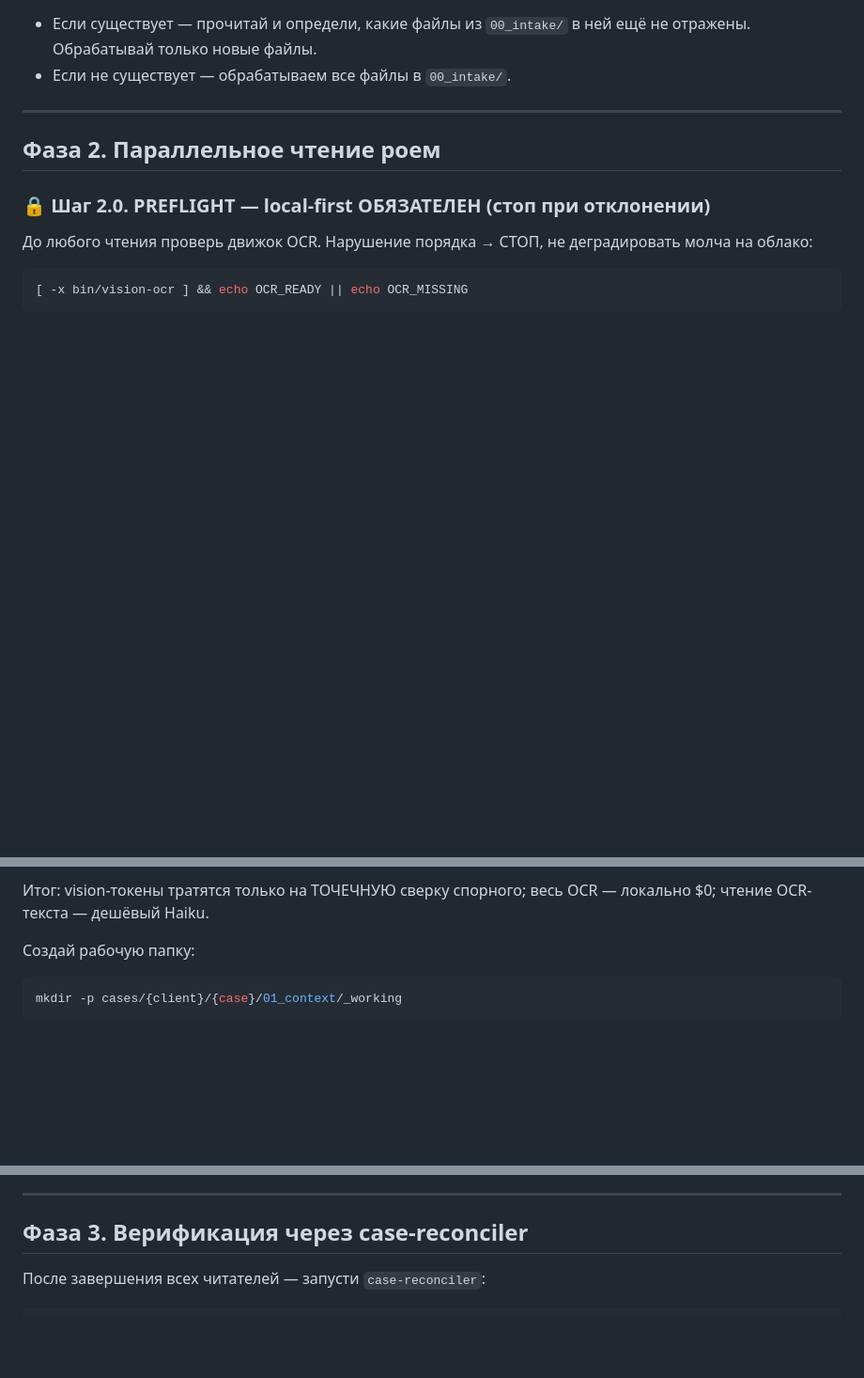
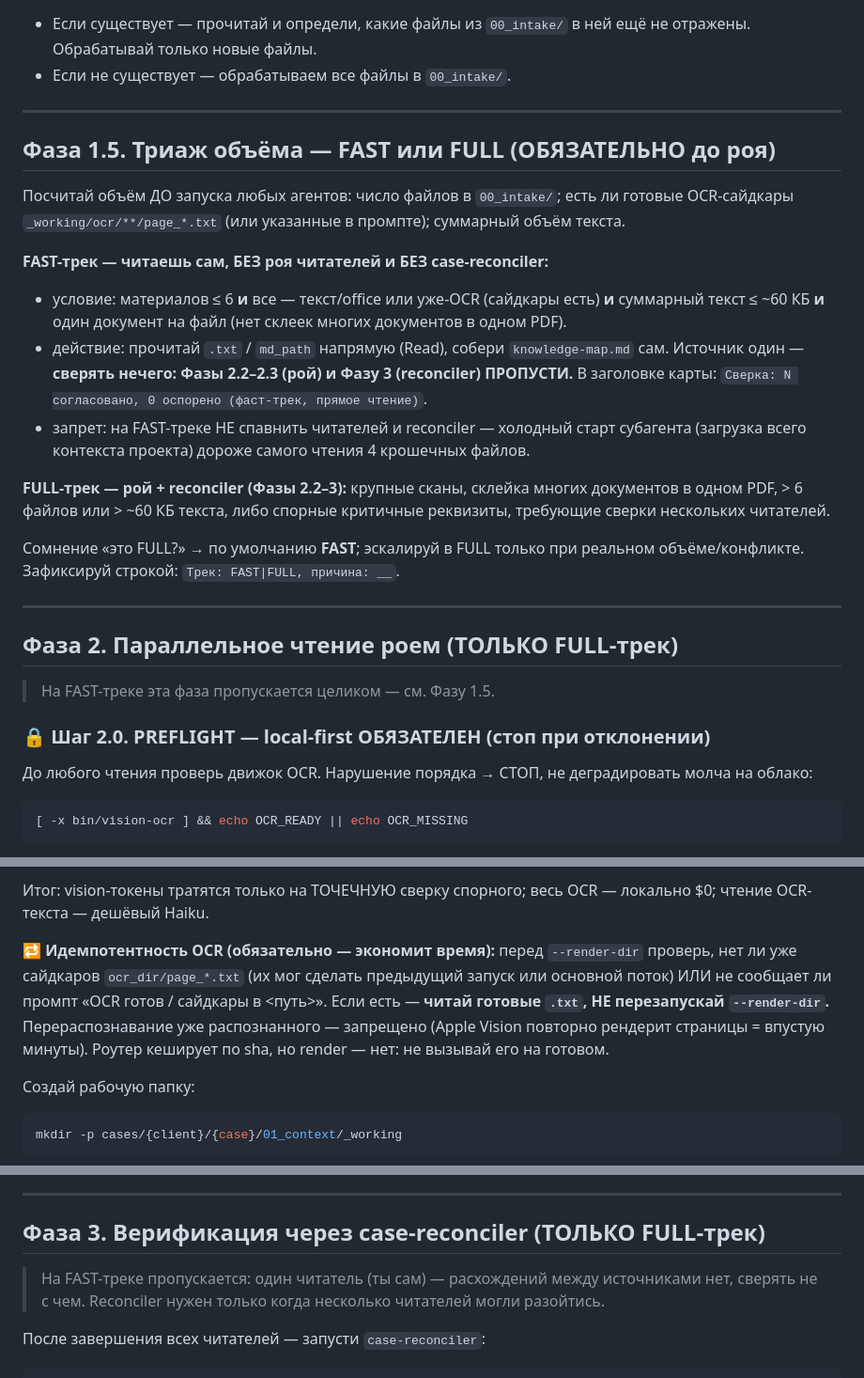
Before and after one commit to zarubinphil/themis, a Markdown page: .claude/agents/case-mapper.md, 3 parts joined by grey strips. Shown at 94% size. Drawn GitHub-style; blank space fills up the shorter version.

````diff
--- a/.claude/agents/case-mapper.md
+++ b/.claude/agents/case-mapper.md
@@ -58,7 +58,24 @@ cases/_relationships.md           ← связи между клиентами
 
 ---
 
-## Фаза 2. Параллельное чтение роем
+## Фаза 1.5. Триаж объёма — FAST или FULL (ОБЯЗАТЕЛЬНО до роя)
+
+Посчитай объём ДО запуска любых агентов: число файлов в `00_intake/`; есть ли готовые OCR-сайдкары `_working/ocr/**/page_*.txt` (или указанные в промпте); суммарный объём текста.
+
+**FAST-трек — читаешь сам, БЕЗ роя читателей и БЕЗ case-reconciler:**
+- условие: материалов ≤ 6 **и** все — текст/office или уже-OCR (сайдкары есть) **и** суммарный текст ≤ ~60 КБ **и** один документ на файл (нет склеек многих документов в одном PDF).
+- действие: прочитай `.txt` / `md_path` напрямую (Read), собери `knowledge-map.md` сам. Источник один — **сверять нечего: Фазы 2.2–2.3 (рой) и Фазу 3 (reconciler) ПРОПУСТИ.** В заголовке карты: `Сверка: N согласовано, 0 оспорено (фаст-трек, прямое чтение)`.
+- запрет: на FAST-треке НЕ спавнить читателей и reconciler — холодный старт субагента (загрузка всего контекста проекта) дороже самого чтения 4 крошечных файлов.
+
+**FULL-трек — рой + reconciler (Фазы 2.2–3):** крупные сканы, склейка многих документов в одном PDF, > 6 файлов или > ~60 КБ текста, либо спорные критичные реквизиты, требующие сверки нескольких читателей.
+
+Сомнение «это FULL?» → по умолчанию **FAST**; эскалируй в FULL только при реальном объёме/конфликте. Зафиксируй строкой: `Трек: FAST|FULL, причина: __`.
+
+---
+
+## Фаза 2. Параллельное чтение роем (ТОЛЬКО FULL-трек)
+
+> На FAST-треке эта фаза пропускается целиком — см. Фазу 1.5.
 
 ### 🔒 Шаг 2.0. PREFLIGHT — local-first ОБЯЗАТЕЛЕН (стоп при отклонении)
 До любого чтения проверь движок OCR. Нарушение порядка → СТОП, не деградировать молча на облако:
@@ -91,6 +108,8 @@ $PY scripts/markdown_extract.py "{путь}" --render-dir "/tmp/{case}/{file}/"
 ⚡ **OCR теперь локальный (Apple Vision, $0), НЕ облачный vision.** Облачный vision на PNG — ТОЛЬКО фолбэк: пустой/мусорный `.txt` (note: «OCR пуст») ИЛИ сверка спорного критичного реквизита (№ дела, стороны, ИНН, суммы, № суд.акта, эксперты). НЕ на каждую страницу. НЕ ollama/llava.
 
 Итог: vision-токены тратятся только на ТОЧЕЧНУЮ сверку спорного; весь OCR — локально $0; чтение OCR-текста — дешёвый Haiku.
+
+**🔁 Идемпотентность OCR (обязательно — экономит время):** перед `--render-dir` проверь, нет ли уже сайдкаров `ocr_dir/page_*.txt` (их мог сделать предыдущий запуск или основной поток) ИЛИ не сообщает ли промпт «OCR готов / сайдкары в <путь>». Если есть — **читай готовые `.txt`, НЕ перезапускай `--render-dir`.** Перераспознавание уже распознанного — запрещено (Apple Vision повторно рендерит страницы = впустую минуты). Роутер кеширует по sha, но render — нет: не вызывай его на готовом.
 
 Создай рабочую папку:
 ```bash
@@ -139,7 +158,9 @@ cases/{client}/{case}/01_context/_working/reader_{тип}_{имя_или_диа
 
 ---
 
-## Фаза 3. Верификация через case-reconciler
+## Фаза 3. Верификация через case-reconciler (ТОЛЬКО FULL-трек)
+
+> На FAST-треке пропускается: один читатель (ты сам) — расхождений между источниками нет, сверять не с чем. Reconciler нужен только когда несколько читателей могли разойтись.
 
 После завершения всех читателей — запусти `case-reconciler`:
 
````
Also changed, not shown: .claude/CLAUDE.md (+4 -2 lines), AGENTS.md (+4 -3 lines).
